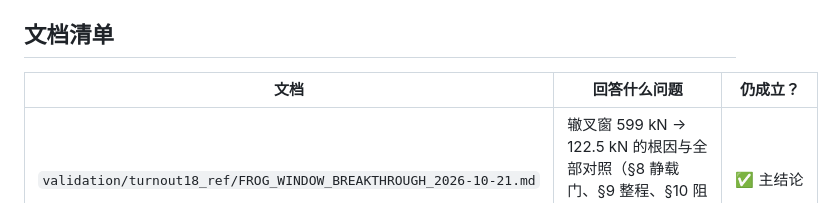
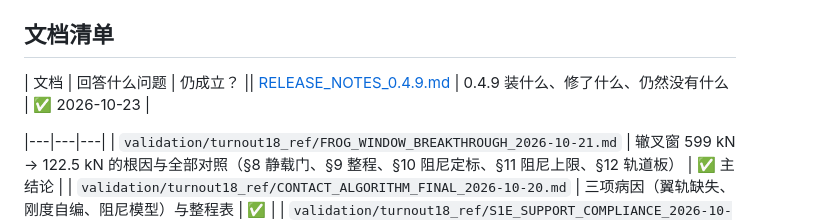
Before and after one commit to zjjlovezll/-, a Markdown page: docs/CHANGELOG_DOCS.md, the part around the change. Rendered like a GitHub page.

```diff
--- a/docs/CHANGELOG_DOCS.md
+++ b/docs/CHANGELOG_DOCS.md
@@ -98,7 +98,8 @@ numpy 手写实现，未改动环境。
 
 ## 文档清单
 
-| 文档 | 回答什么问题 | 仍成立？ |
+| 文档 | 回答什么问题 | 仍成立？ || [RELEASE_NOTES_0.4.9.md](RELEASE_NOTES_0.4.9.md) | 0.4.9 装什么、修了什么、仍然没有什么 | ✅ 2026-10-23 |
+
 |---|---|---|
 | `validation/turnout18_ref/FROG_WINDOW_BREAKTHROUGH_2026-10-21.md` | 辙叉窗 599 kN → 122.5 kN 的根因与全部对照（§8 静载门、§9 整程、§10 阻尼定标、§11 阻尼上限、§12 轨道板） | ✅ 主结论 |
 | `validation/turnout18_ref/CONTACT_ALGORITHM_FINAL_2026-10-20.md` | 三项病因（翼轨缺失、刚度自编、阻尼模型）与整程表 | ✅ |
```
Also changed, not shown: docs/RELEASE_NOTES_0.4.9.md (added, +37 -0 lines), docs/images/ui_empty_corpus.png (added), 2 other files.
